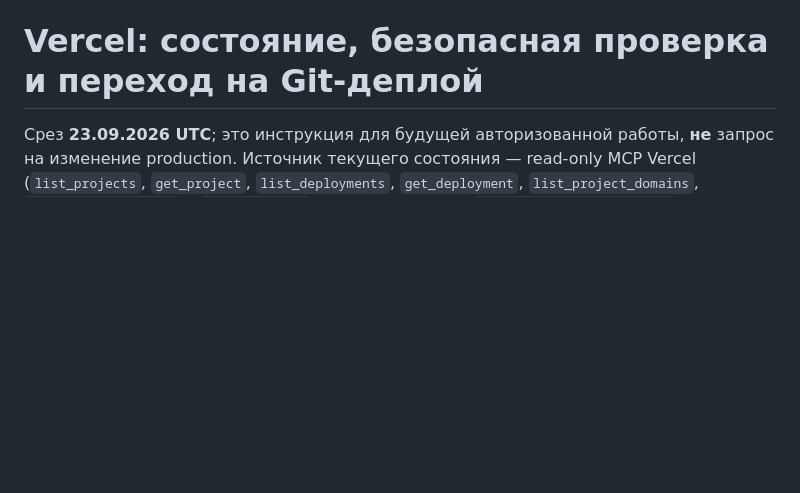
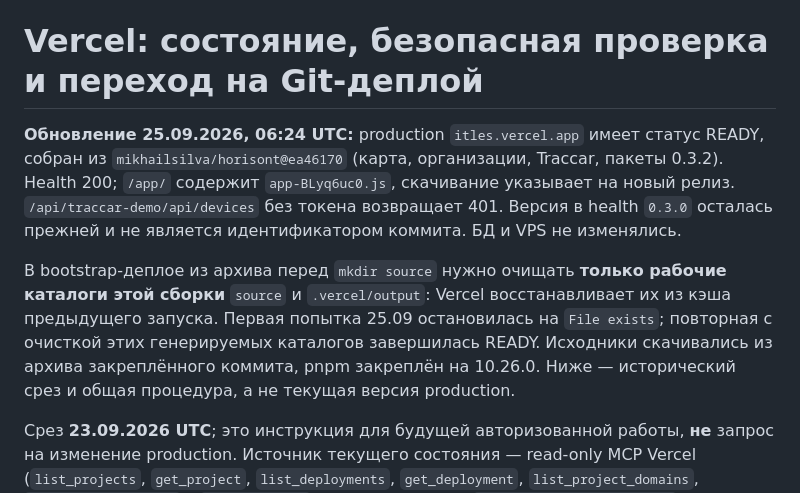
Before and after one commit to mikhailsilva/horisont, a Markdown page: docs/operations/vercel.md, the part around the change. Rendered like a GitHub page; blank space fills up the shorter version.

```diff
--- a/docs/operations/vercel.md
+++ b/docs/operations/vercel.md
@@ -1,4 +1,17 @@
 # Vercel: состояние, безопасная проверка и переход на Git-деплой
+
+**Обновление 25.09.2026, 06:24 UTC:** production `itles.vercel.app` имеет статус READY,
+собран из `mikhailsilva/horisont@ea46170` (карта, организации, Traccar, пакеты 0.3.2).
+Health 200; `/app/` содержит `app-BLyq6uc0.js`, скачивание указывает на новый релиз.
+`/api/traccar-demo/api/devices` без токена возвращает 401. Версия в health `0.3.0`
+осталась прежней и не является идентификатором коммита. БД и VPS не изменялись.
+
+В bootstrap-деплое из архива перед `mkdir source` нужно очищать **только рабочие
+каталоги этой сборки** `source` и `.vercel/output`: Vercel восстанавливает их из
+кэша предыдущего запуска. Первая попытка 25.09 остановилась на `File exists`;
+повторная с очисткой этих генерируемых каталогов завершилась READY. Исходники
+скачивались из архива закреплённого коммита, pnpm закреплён на 10.26.0.
+Ниже — исторический срез и общая процедура, а не текущая версия production.
 
 Срез **23.09.2026 UTC**; это инструкция для будущей авторизованной работы, **не**
 запрос на изменение production. Источник текущего состояния — read-only MCP
```
Also changed, not shown: docs/ROADMAP.md (+8 -0 lines).
